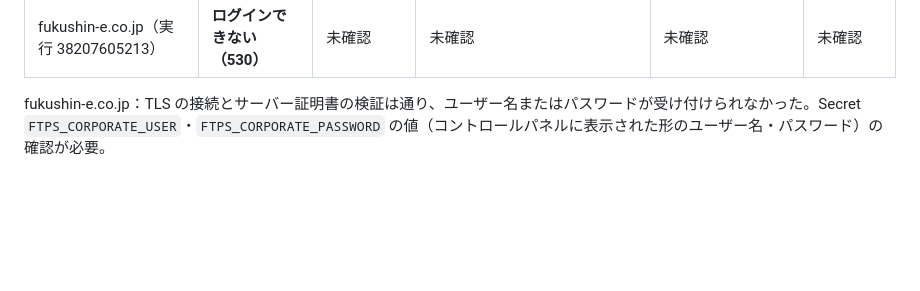
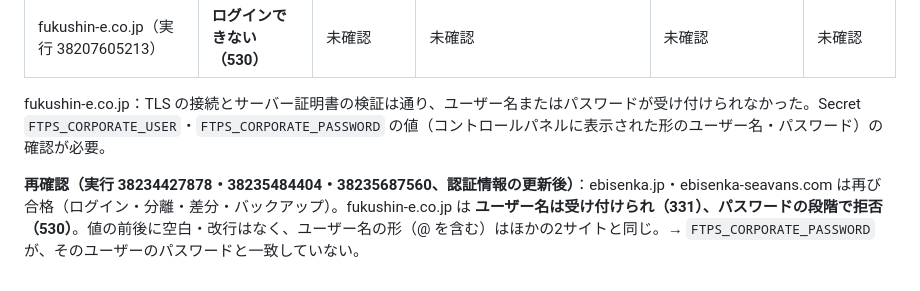
Before and after one commit to kawashimamarie/fukusama, a Markdown page: docs/18_初回公開の準備.md, the part around the change. Drawn GitHub-style; blank space fills up the shorter version.

Commit message:
docs/18: corporate login rejected at PASS stage after credential update
Co-Authored-By: Claude Opus 5.5 <noreply@anthropic.com>
Claude-Session: https://claude.ai/code/session_01H8pAqBLpUq5qURcB8aQnjV

```diff
--- a/docs/18_初回公開の準備.md
+++ b/docs/18_初回公開の準備.md
@@ -136,3 +136,5 @@ WordPress の削除は、切り替えが安定し、復旧が不要と判断で
 | fukushin-e.co.jp（実行 38207605213） | **ログインできない（530）** | 未確認 | 未確認 | 未確認 | 未確認 |
 
 fukushin-e.co.jp：TLS の接続とサーバー証明書の検証は通り、ユーザー名またはパスワードが受け付けられなかった。Secret `FTPS_CORPORATE_USER`・`FTPS_CORPORATE_PASSWORD` の値（コントロールパネルに表示された形のユーザー名・パスワード）の確認が必要。
+
+**再確認（実行 38234427878・38235484404・38235687560、認証情報の更新後）**：ebisenka.jp・ebisenka-seavans.com は再び合格（ログイン・分離・差分・バックアップ）。fukushin-e.co.jp は **ユーザー名は受け付けられ（331）、パスワードの段階で拒否（530）**。値の前後に空白・改行はなく、ユーザー名の形（@ を含む）はほかの2サイトと同じ。→ `FTPS_CORPORATE_PASSWORD` が、そのユーザーのパスワードと一致していない。
```
